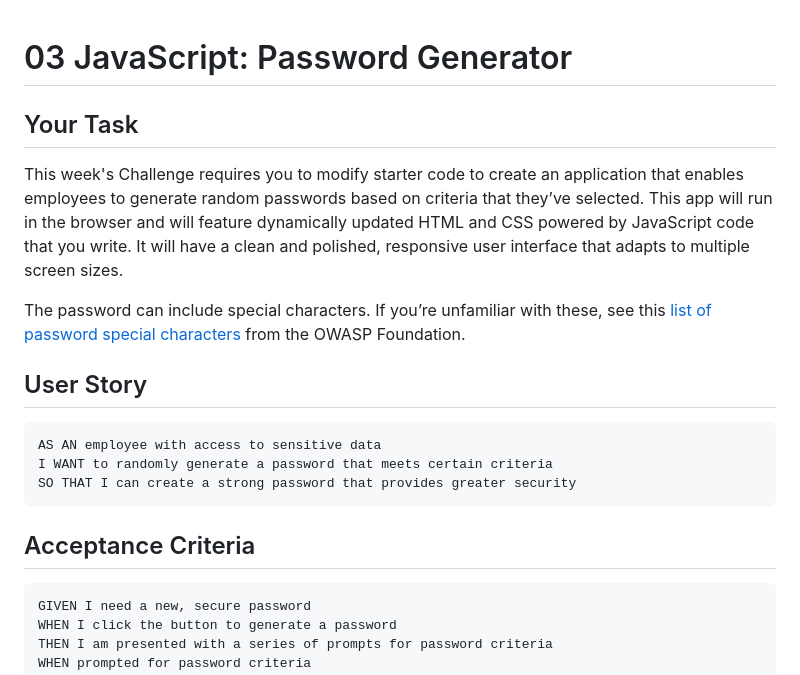
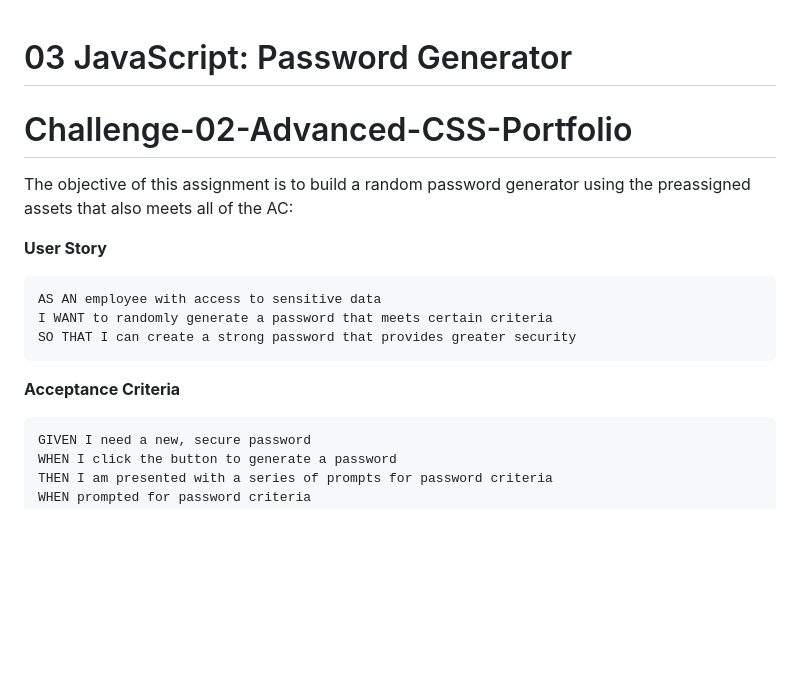
Before and after one commit to mmelan000/Javascript-Password-Generator, a Markdown page: README.md, the part around the change printed below. GitHub-like rendering; blank space fills up the shorter version.

````diff
--- a/README.md
+++ b/README.md
@@ -1,21 +1,18 @@
 # 03 JavaScript: Password Generator
 
-## Your Task
 
-This week's Challenge requires you to modify starter code to create an application that enables employees to generate random passwords based on criteria that they’ve selected. This app will run in the browser and will feature dynamically updated HTML and CSS powered by JavaScript code that you write. It will have a clean and polished, responsive user interface that adapts to multiple screen sizes.
+# Challenge-02-Advanced-CSS-Portfolio
 
-The password can include special characters. If you’re unfamiliar with these, see this [list of password special characters](https://www.owasp.org/index.php/Password_special_characters) from the OWASP Foundation.
+The objective of this assignment is to build a random password generator using the preassigned assets that also meets all of the AC:
 
-## User Story
-
+**User Story**
 ```
 AS AN employee with access to sensitive data
 I WANT to randomly generate a password that meets certain criteria
 SO THAT I can create a strong password that provides greater security
 ```
 
-## Acceptance Criteria
-
+**Acceptance Criteria**
 ```
 GIVEN I need a new, secure password
 WHEN I click the button to generate a password
````
Also changed, not shown: other parts of README.md (+14 -53 lines), assets/images/img03.png (added).
